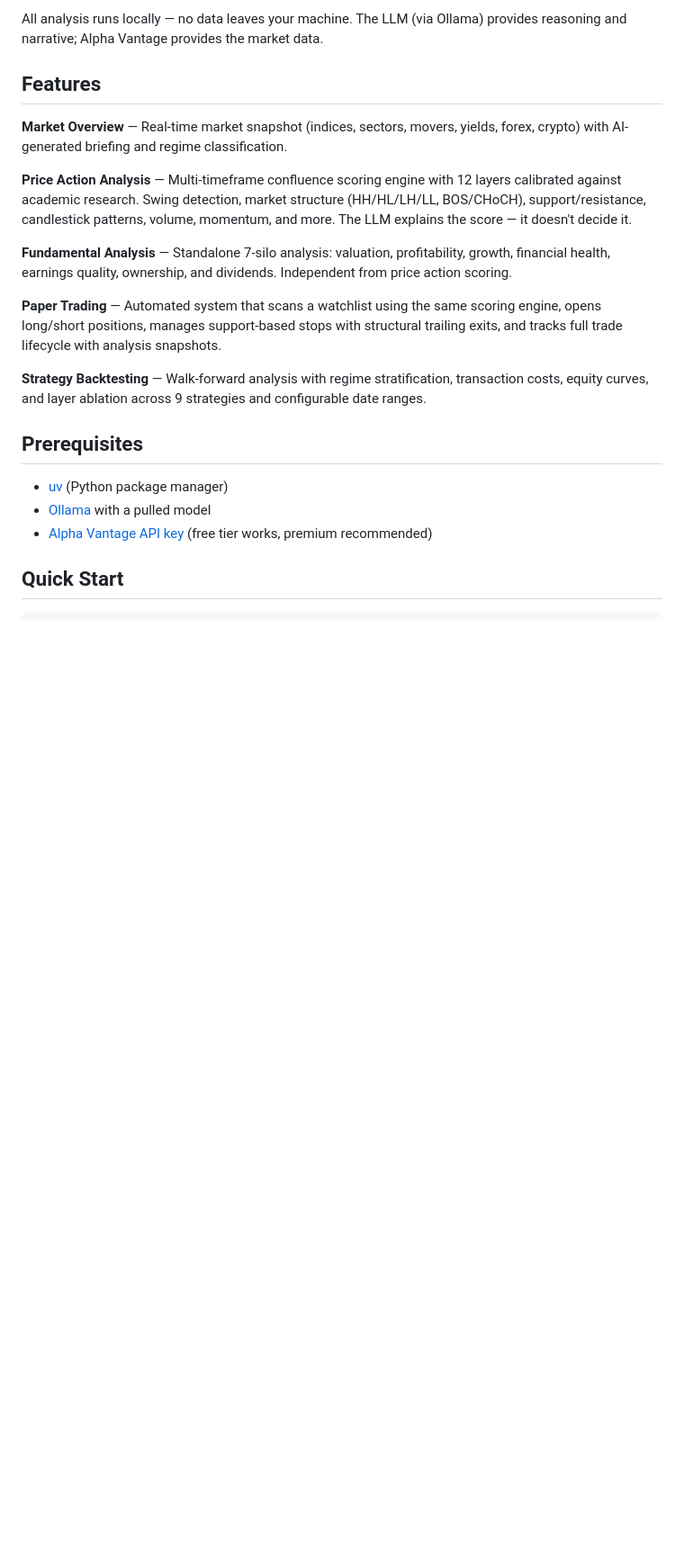
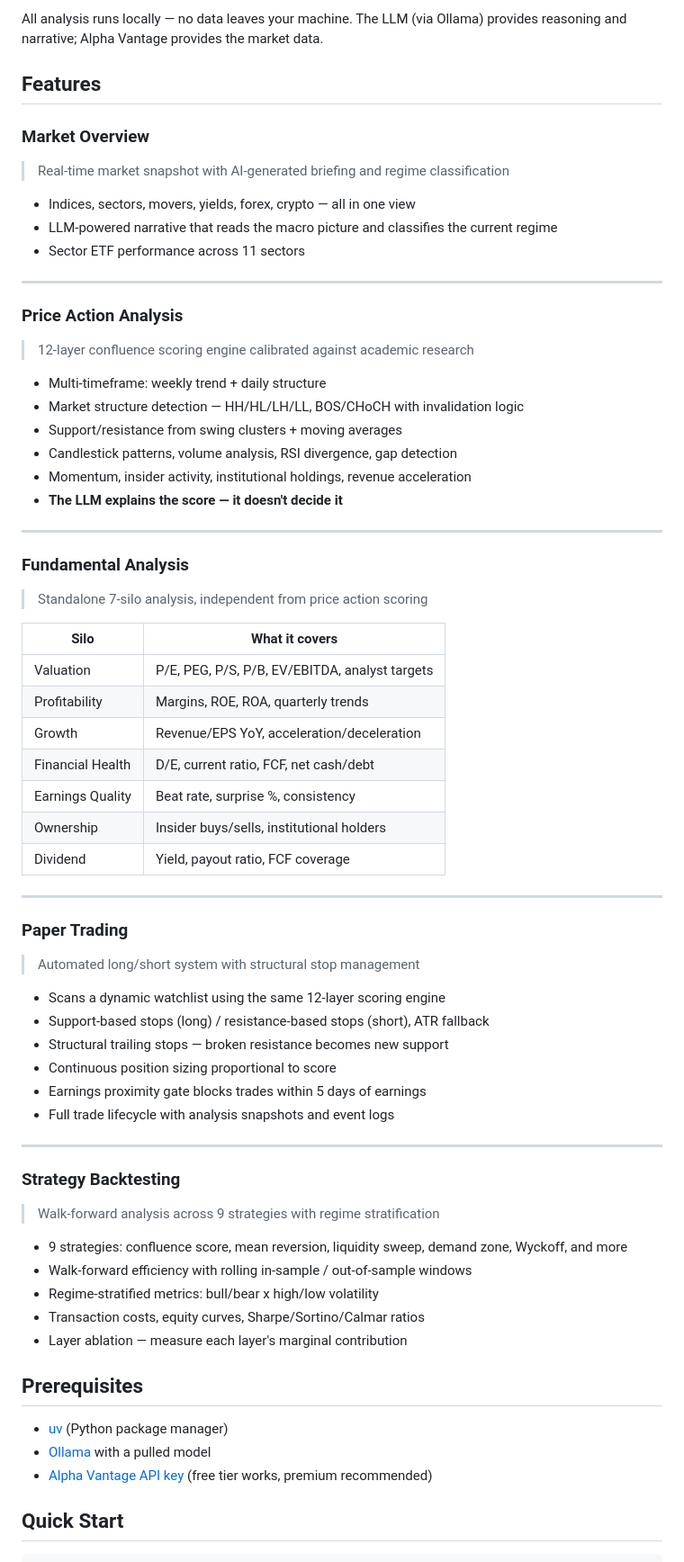
Before and after one commit to Akhil-gif777/market-analyst, a Markdown page: README.md, the part around the change. Shown at 90% size. Rendered like a GitHub page; blank space fills up the shorter version.

```diff
--- a/README.md
+++ b/README.md
@@ -6,15 +6,62 @@ All analysis runs locally — no data leaves your machine. The LLM (via Ollama)
 
 ## Features
 
-**Market Overview** — Real-time market snapshot (indices, sectors, movers, yields, forex, crypto) with AI-generated briefing and regime classification.
+### Market Overview
+> Real-time market snapshot with AI-generated briefing and regime classification
 
-**Price Action Analysis** — Multi-timeframe confluence scoring engine with 12 layers calibrated against academic research. Swing detection, market structure (HH/HL/LH/LL, BOS/CHoCH), support/resistance, candlestick patterns, volume, momentum, and more. The LLM explains the score — it doesn't decide it.
+- Indices, sectors, movers, yields, forex, crypto — all in one view
+- LLM-powered narrative that reads the macro picture and classifies the current regime
+- Sector ETF performance across 11 sectors
 
-**Fundamental Analysis** — Standalone 7-silo analysis: valuation, profitability, growth, financial health, earnings quality, ownership, and dividends. Independent from price action scoring.
+---
 
-**Paper Trading** — Automated system that scans a watchlist using the same scoring engine, opens long/short positions, manages support-based stops with structural trailing exits, and tracks full trade lifecycle with analysis snapshots.
+### Price Action Analysis
+> 12-layer confluence scoring engine calibrated against academic research
 
-**Strategy Backtesting** — Walk-forward analysis with regime stratification, transaction costs, equity curves, and layer ablation across 9 strategies and configurable date ranges.
+- Multi-timeframe: weekly trend + daily structure
+- Market structure detection — HH/HL/LH/LL, BOS/CHoCH with invalidation logic
+- Support/resistance from swing clusters + moving averages
+- Candlestick patterns, volume analysis, RSI divergence, gap detection
+- Momentum, insider activity, institutional holdings, revenue acceleration
+- **The LLM explains the score — it doesn't decide it**
+
+---
+
+### Fundamental Analysis
+> Standalone 7-silo analysis, independent from price action scoring
+
+| Silo | What it covers |
+|------|---------------|
+| Valuation | P/E, PEG, P/S, P/B, EV/EBITDA, analyst targets |
+| Profitability | Margins, ROE, ROA, quarterly trends |
+| Growth | Revenue/EPS YoY, acceleration/deceleration |
+| Financial Health | D/E, current ratio, FCF, net cash/debt |
+| Earnings Quality | Beat rate, surprise %, consistency |
+| Ownership | Insider buys/sells, institutional holders |
+| Dividend | Yield, payout ratio, FCF coverage |
+
+---
+
+### Paper Trading
+> Automated long/short system with structural stop management
+
+- Scans a dynamic watchlist using the same 12-layer scoring engine
+- Support-based stops (long) / resistance-based stops (short), ATR fallback
+- Structural trailing stops — broken resistance becomes new support
+- Continuous position sizing proportional to score
+- Earnings proximity gate blocks trades within 5 days of earnings
+- Full trade lifecycle with analysis snapshots and event logs
+
+---
+
+### Strategy Backtesting
+> Walk-forward analysis across 9 strategies with regime stratification
+
+- 9 strategies: confluence score, mean reversion, liquidity sweep, demand zone, Wyckoff, and more
+- Walk-forward efficiency with rolling in-sample / out-of-sample windows
+- Regime-stratified metrics: bull/bear x high/low volatility
+- Transaction costs, equity curves, Sharpe/Sortino/Calmar ratios
+- Layer ablation — measure each layer's marginal contribution
 
 ## Prerequisites
 
```
